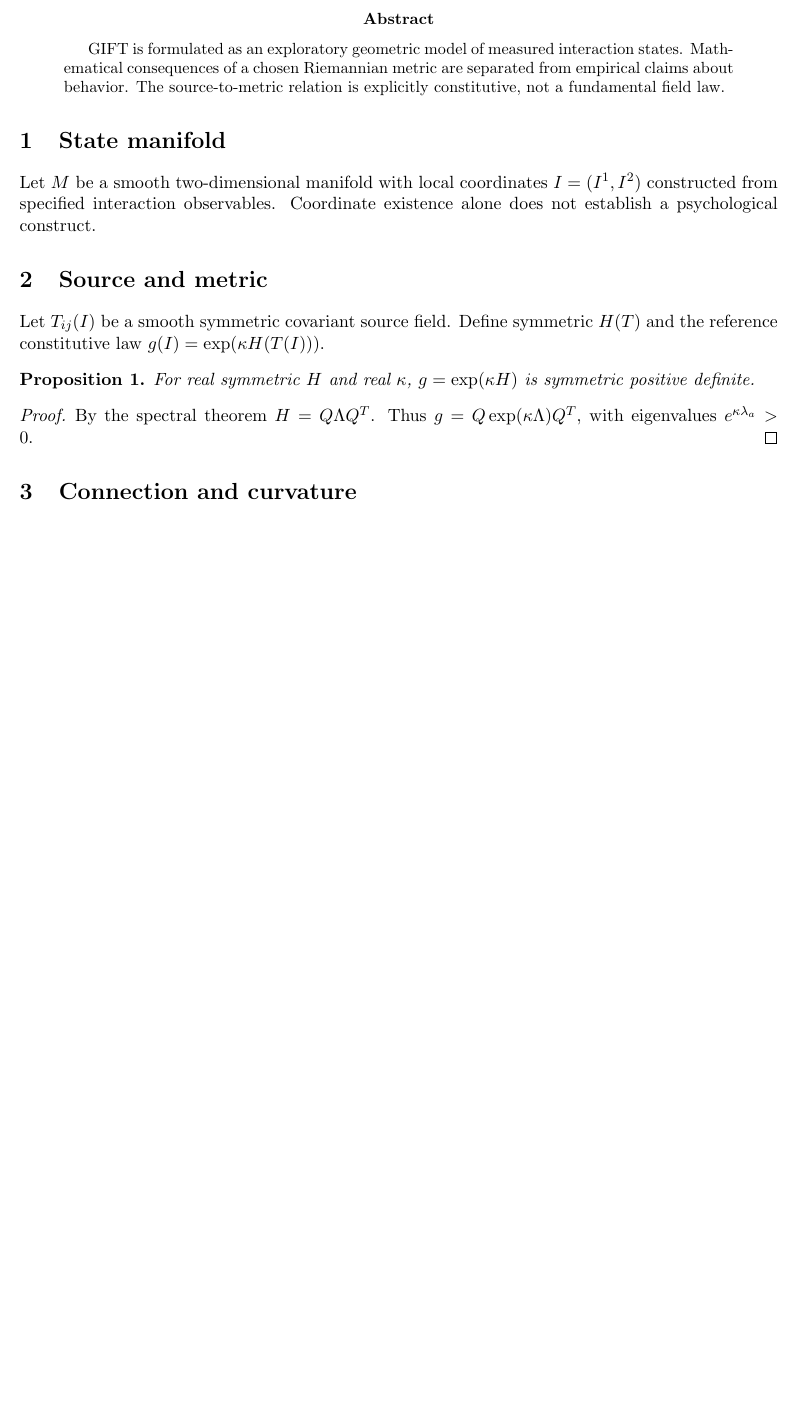
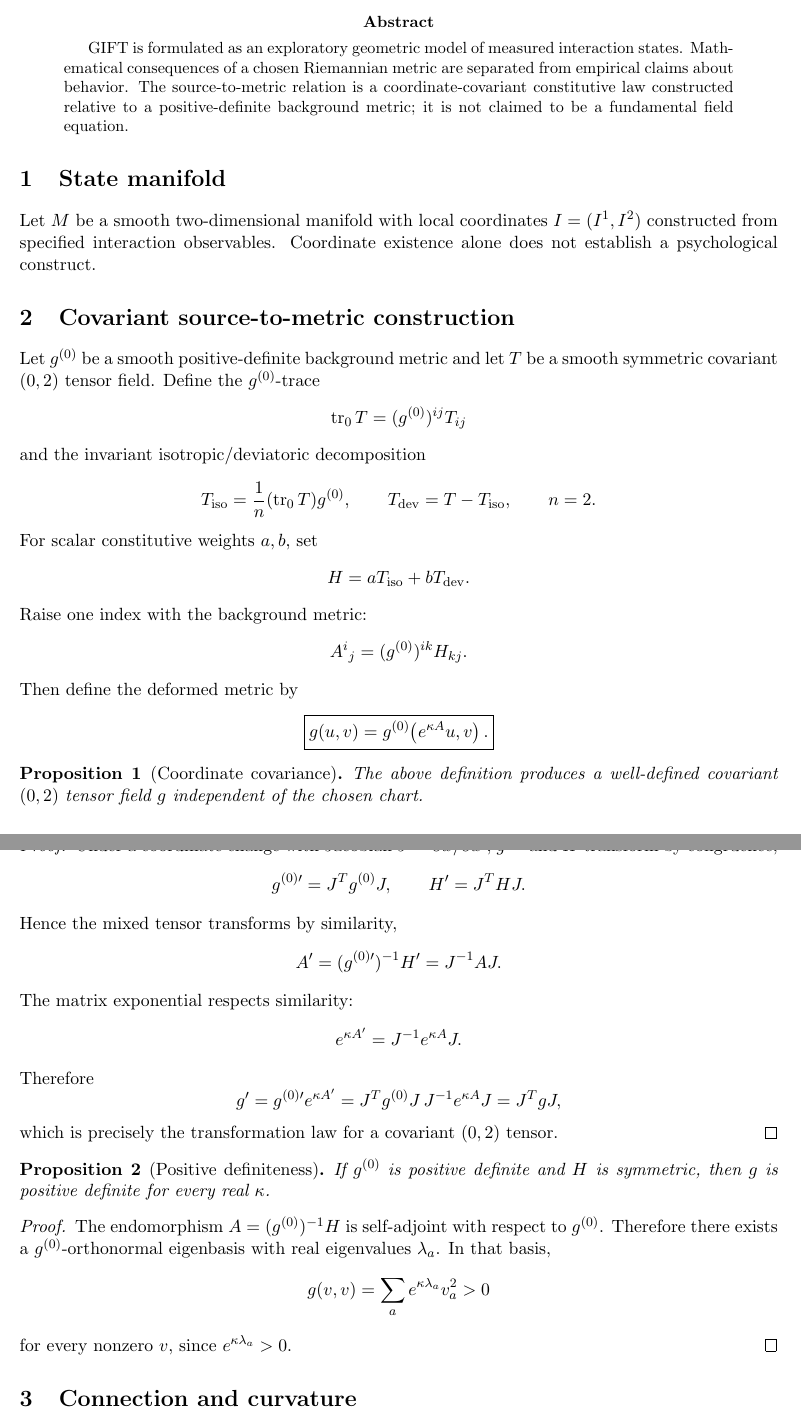
Before and after one commit to skooline/Geometric-Interaction-Field-Theory, a LaTeX paper (docs/Geometric_IFT_Revised.tex): part of page 1 of 2 before the commit and two parts of pages 1 and 2 of 3 after it, the two joined at a grey line, cut so that both start at the same text, the shorter picture padded with empty space. Compiled offline with pdfLaTeX.

Commit message:
Prove covariant source-to-metric construction

```diff
--- a/docs/Geometric_IFT_Revised.tex
+++ b/docs/Geometric_IFT_Revised.tex
@@ -1,6 +0,0 @@
-\documentclass[11pt]{article}\usepackage{amsmath,amssymb,amsthm,geometry}\geometry{margin=1in}\newtheorem{proposition}{Proposition}\title{Geometric Interaction Field Theory: A Rigorous Minimal Formulation}\author{Chewin Pinmook -- revised technical draft}\date{2026}\begin{document}\maketitle
-\begin{abstract}GIFT is formulated as an exploratory geometric model of measured interaction states. Mathematical consequences of a chosen Riemannian metric are separated from empirical claims about behavior. The source-to-metric relation is explicitly constitutive, not a fundamental field law.\end{abstract}
-\section{State manifold}Let $M$ be a smooth two-dimensional manifold with local coordinates $I=(I^1,I^2)$ constructed from specified interaction observables. Coordinate existence alone does not establish a psychological construct.
-\section{Source and metric}Let $T_{ij}(I)$ be a smooth symmetric covariant source field. Define symmetric $H(T)$ and the reference constitutive law $g(I)=\exp(\kappa H(T(I)))$.
-\begin{proposition}For real symmetric $H$ and real $\kappa$, $g=\exp(\kappa H)$ is symmetric positive definite.\end{proposition}\begin{proof}By the spectral theorem $H=Q\Lambda Q^T$. Thus $g=Q\exp(\kappa\Lambda)Q^T$, with eigenvalues $e^{\kappa\lambda_a}>0$.\end{proof}
-\section{Connection and curvature}The Levi--Civita connection is
@@ -7,0 +7,72 @@
+\date{2026}
+\begin{document}
+\maketitle
+\begin{abstract}
+GIFT is formulated as an exploratory geometric model of measured interaction states. Mathematical consequences of a chosen Riemannian metric are separated from empirical claims about behavior. The source-to-metric relation is a coordinate-covariant constitutive law constructed relative to a positive-definite background metric; it is not claimed to be a fundamental field equation.
+\end{abstract}
+
+\section{State manifold}
+Let $M$ be a smooth two-dimensional manifold with local coordinates $I=(I^1,I^2)$ constructed from specified interaction observables. Coordinate existence alone does not establish a psychological construct.
+
+\section{Covariant source-to-metric construction}
+Let $g^{(0)}$ be a smooth positive-definite background metric and let $T$ be a smooth symmetric covariant $(0,2)$ tensor field. Define the $g^{(0)}$-trace
+\[
+\operatorname{tr}_{0}T=(g^{(0)})^{ij}T_{ij}
+\]
+and the invariant isotropic/deviatoric decomposition
+\[
+T_{\mathrm{iso}}=\frac{1}{n}(\operatorname{tr}_{0}T)g^{(0)},\qquad
+T_{\mathrm{dev}}=T-T_{\mathrm{iso}},\qquad n=2.
+\]
+For scalar constitutive weights $a,b$, set
+\[
+H=aT_{\mathrm{iso}}+bT_{\mathrm{dev}}.
+\]
+Raise one index with the background metric:
+\[
+A^i{}_j=(g^{(0)})^{ik}H_{kj}.
+\]
+Then define the deformed metric by
+\[
+\boxed{
+g(u,v)=g^{(0)}\!\left(e^{\kappa A}u,v\right).
+}
+\]
+
+\begin{proposition}[Coordinate covariance]
+The above definition produces a well-defined covariant $(0,2)$ tensor field $g$ independent of the chosen chart.
+\end{proposition}
+\begin{proof}
+Under a coordinate change with Jacobian $J=\partial x/\partial x'$, $g^{(0)}$ and $H$ transform by congruence,
+\[
+g^{(0)\prime}=J^T g^{(0)}J,\qquad H'=J^THJ.
+\]
+Hence the mixed tensor transforms by similarity,
+\[
+A'=(g^{(0)\prime})^{-1}H'=J^{-1}AJ.
+\]
+The matrix exponential respects similarity:
+\[
+e^{\kappa A'}=J^{-1}e^{\kappa A}J.
+\]
+Therefore
+\[
+g'=g^{(0)\prime}e^{\kappa A'}
+=J^T g^{(0)}J\,J^{-1}e^{\kappa A}J
+=J^T gJ,
+\]
+which is precisely the transformation law for a covariant $(0,2)$ tensor.
+\end{proof}
+
+\begin{proposition}[Positive definiteness]
+If $g^{(0)}$ is positive definite and $H$ is symmetric, then $g$ is positive definite for every real $\kappa$.
+\end{proposition}
+\begin{proof}
+The endomorphism $A=(g^{(0)})^{-1}H$ is self-adjoint with respect to $g^{(0)}$. Therefore there exists a $g^{(0)}$-orthonormal eigenbasis with real eigenvalues $\lambda_a$. In that basis,
+\[
+g(v,v)=\sum_a e^{\kappa\lambda_a}v_a^2>0
+\]
+for every nonzero $v$, since $e^{\kappa\lambda_a}>0$.
+\end{proof}
+
+\section{Connection and curvature}
```
Also changed, not shown: docs/Geometric_IFT_Revised.tex (62 more changed lines).
